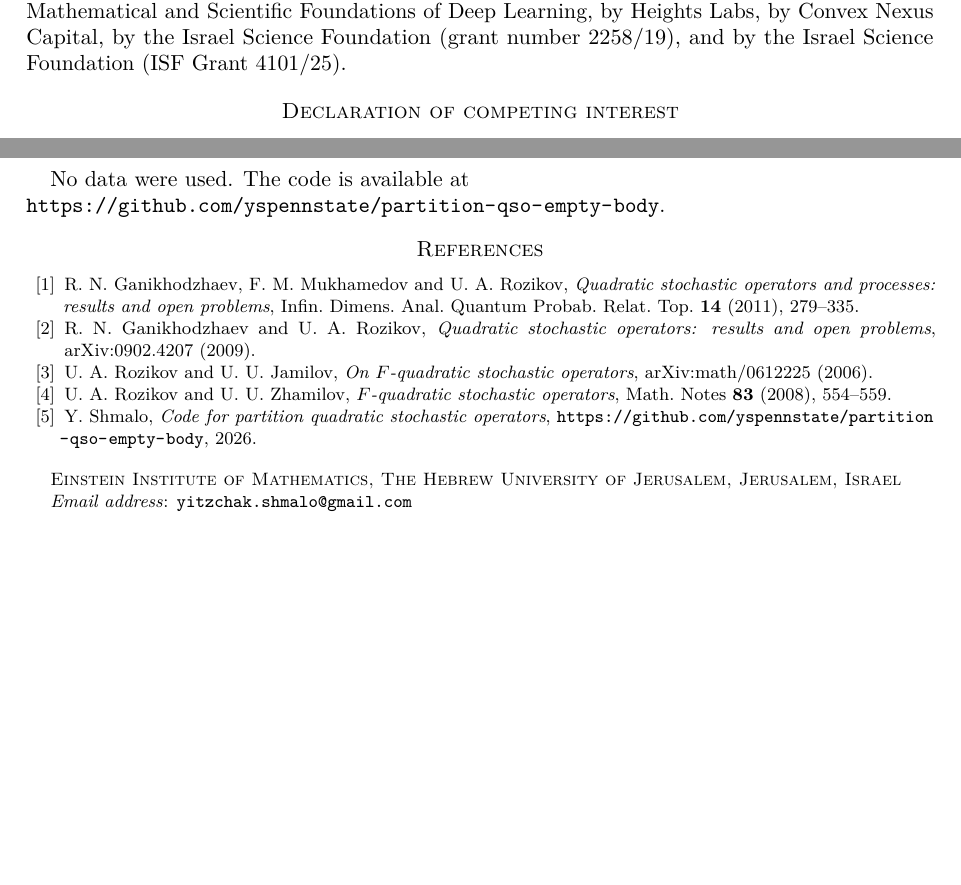
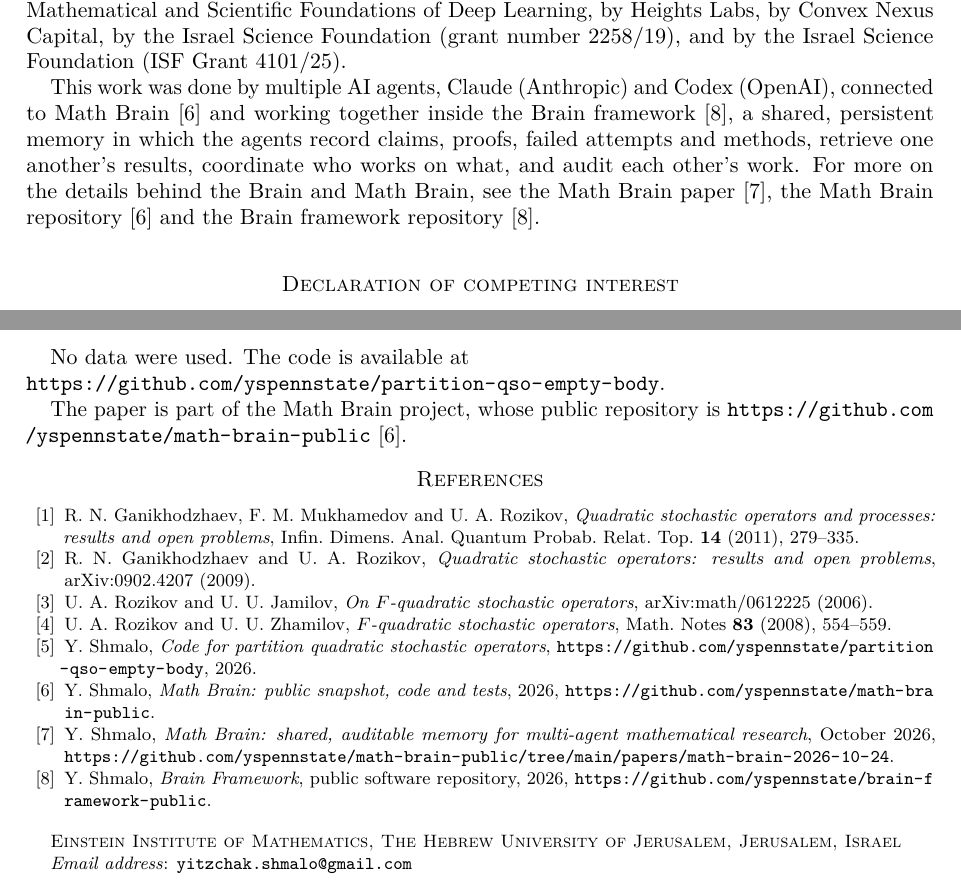
Before and after one commit to yspennstate/partition-qso-empty-body, a LaTeX paper (paper/main.tex): two parts of pages 3 and 4 of 4, joined at a grey line, cut so that both start at the same text, the shorter picture padded with empty space. Compiled offline with pdfLaTeX.

Commit message:
Credit Math Brain in the acknowledgements

```diff
--- a/paper/main.tex
+++ b/paper/main.tex
@@ -26,6 +26,7 @@
 \subjclass[2020]{37N25, 37C25, 92D25}
 \keywords{quadratic stochastic operator, fixed point, bisexual population, rate of convergence}
 
+\setlength{\emergencystretch}{3em}
 \begin{document}
 
 \begin{abstract}
@@ -137,6 +138,8 @@ Foundations of Deep Learning, by Heights Labs, by Convex Nexus Capital, by
 the Israel Science Foundation (grant number 2258/19), and by the Israel
 Science Foundation (ISF Grant 4101/25).
 
+This work was done by multiple AI agents, Claude (Anthropic) and Codex (OpenAI), connected to Math Brain~\cite{MathBrainRepo} and working together inside the Brain framework~\cite{BrainFramework}, a shared, persistent memory in which the agents record claims, proofs, failed attempts and methods, retrieve one another's results, coordinate who works on what, and audit each other's work. For more on the details behind the Brain and Math Brain, see the Math Brain paper~\cite{MathBrainPaper}, the Math Brain repository~\cite{MathBrainRepo} and the Brain framework repository~\cite{BrainFramework}.
+
 \section*{Declaration of competing interest}
 The author holds equity in Heights Labs and in Convex Nexus Capital and
 has a management role at Convex Nexus Capital. These entities are included
@@ -148,11 +151,19 @@ The paper comes out of Math Brain, an ongoing project on the use of AI systems f
 \section*{Data availability}
 No data were used. The code is available at\\ \url{https://github.com/yspennstate/partition-qso-empty-body}.
 
+The paper is part of the Math Brain project, whose public repository is \url{https://github.com/yspennstate/math-brain-public}~\cite{MathBrainRepo}.
+
 \begin{thebibliography}{99}
 \bibitem{GMR} R.~N.~Ganikhodzhaev, F.~M.~Mukhamedov and U.~A.~Rozikov, \emph{Quadratic stochastic operators and processes: results and open problems}, Infin. Dimens. Anal. Quantum Probab. Relat. Top. \textbf{14} (2011), 279--335.
 \bibitem{GR} R.~N.~Ganikhodzhaev and U.~A.~Rozikov, \emph{Quadratic stochastic operators: results and open problems}, arXiv:0902.4207 (2009).
 \bibitem{RZ0} U.~A.~Rozikov and U.~U.~Jamilov, \emph{On $F$-quadratic stochastic operators}, arXiv:math/0612225 (2006).
 \bibitem{RZ} U.~A.~Rozikov and U.~U.~Zhamilov, \emph{$F$-quadratic stochastic operators}, Math. Notes \textbf{83} (2008), 554--559.
 \bibitem{code} Y.~Shmalo, \emph{Code for partition quadratic stochastic operators}, \url{https://github.com/yspennstate/partition-qso-empty-body}, 2026.
+\bibitem{MathBrainRepo} Y.~Shmalo, \emph{Math Brain: public snapshot, code and tests}, 2026, \url{https://github.com/yspennstate/math-brain-public}.
+
+\bibitem{MathBrainPaper} Y.~Shmalo, \emph{Math Brain: shared, auditable memory for multi-agent mathematical research}, October 2026, \url{https://github.com/yspennstate/math-brain-public/tree/main/papers/math-brain-2026-10-24}.
+
+\bibitem{BrainFramework} Y.~Shmalo, \emph{Brain Framework}, public software repository, 2026, \url{https://github.com/yspennstate/brain-framework-public}.
+
 \end{thebibliography}
 \end{document}
```
Also changed, not shown: paper/main.pdf.
